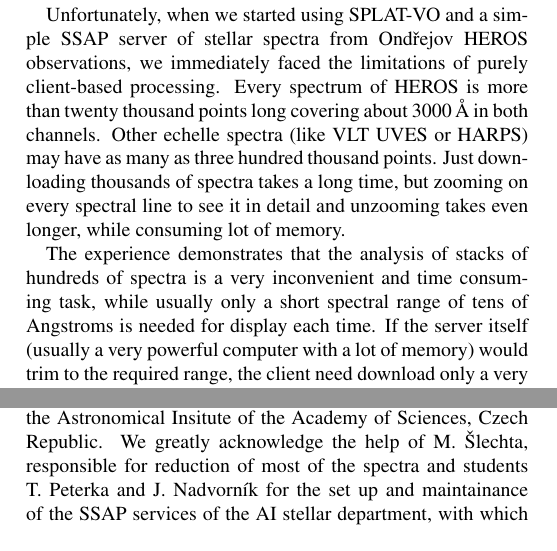
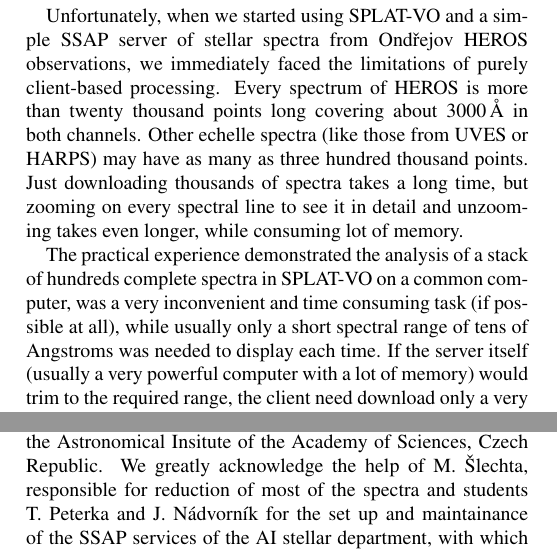
Before and after one commit to Othello1111/aandc-splatvo, a LaTeX paper (acsplat.tex): two parts of the columns of pages 13 and 14 of 16, joined at a grey line, cut so that both start at the same text. Compiled offline with pdfLaTeX.

Commit message:
mods in lessons client is not omnipotent

```diff
--- a/acsplat.tex
+++ b/acsplat.tex
@@ -1038,14 +1038,14 @@ of stellar spectra from Ond\v{r}ejov HEROS observations, we
 immediately faced the limitations of purely client-based
 processing. Every spectrum of HEROS is more than twenty thousand
 points long covering about 3000\,$\AA$ in both channels. Other echelle
-spectra (like VLT UVES or HARPS) may have as many as three hundred
+spectra (like those from UVES or HARPS) may have as many as three hundred
 thousand points. Just downloading thousands of spectra takes a long
 time, but zooming on every spectral line to see it in detail and
 unzooming takes even longer, while consuming lot of memory.
 
-The experience demonstrates that the analysis of stacks of hundreds of
-spectra is a very inconvenient and time consuming task, while usually
-only a short spectral range of tens of Angstroms is needed for display
-each time.  If the server itself (usually a very powerful computer
-with a lot of memory) would trim to the required range, the client
-need download only a very small data chunk, which could be quickly
+The practical experience demonstrated the analysis of a stack of hundreds
+complete spectra in SPLAT-VO on a common computer, was a very inconvenient and
+time consuming task (if possible at all), while usually only a short spectral
+range of tens of Angstroms was needed to display each time.  If the server
+itself (usually a very powerful computer with a lot of memory) would trim to
+the required range, the client need download only a very small data chunk,
```
Also changed, not shown: acsplat.tex (8 more changed lines).
